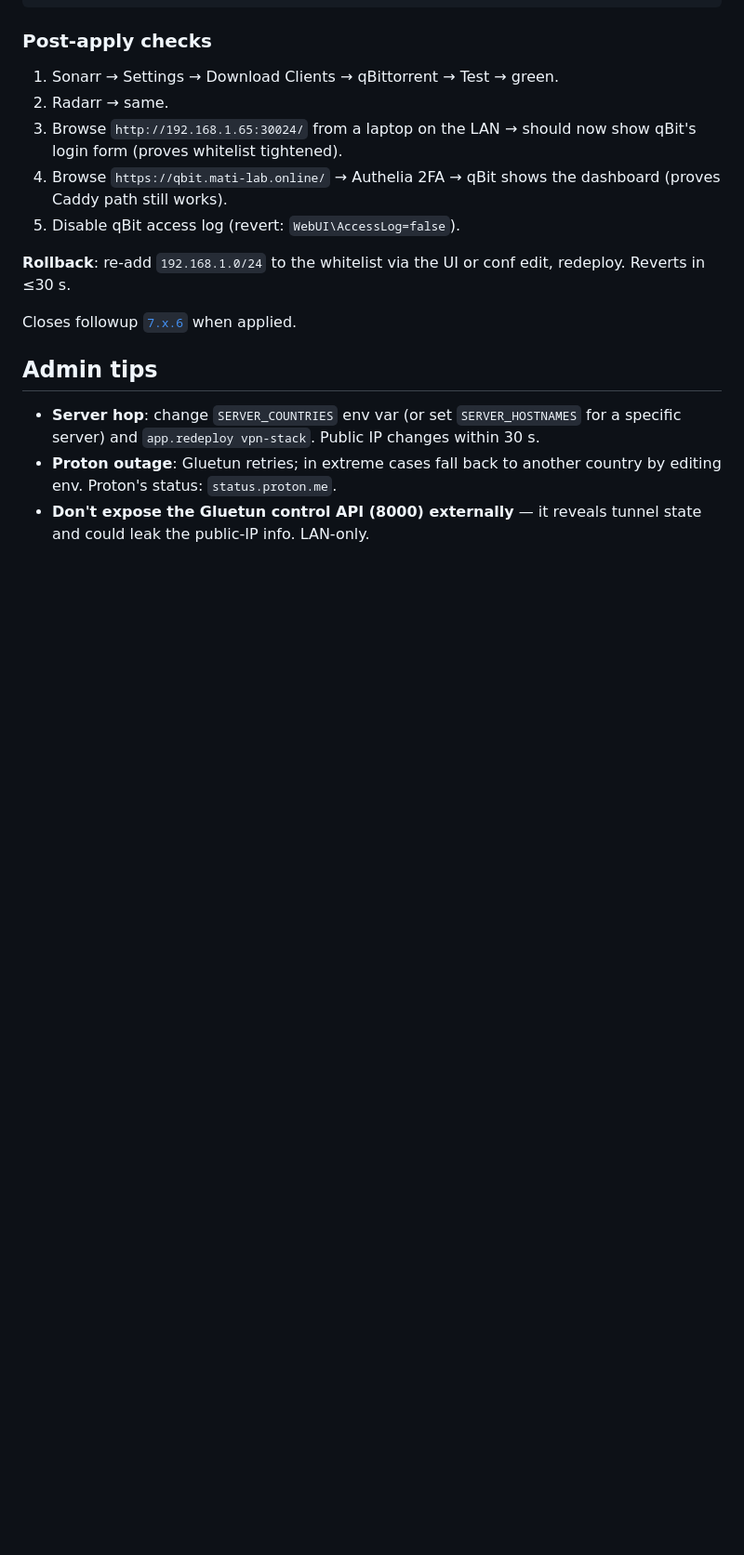
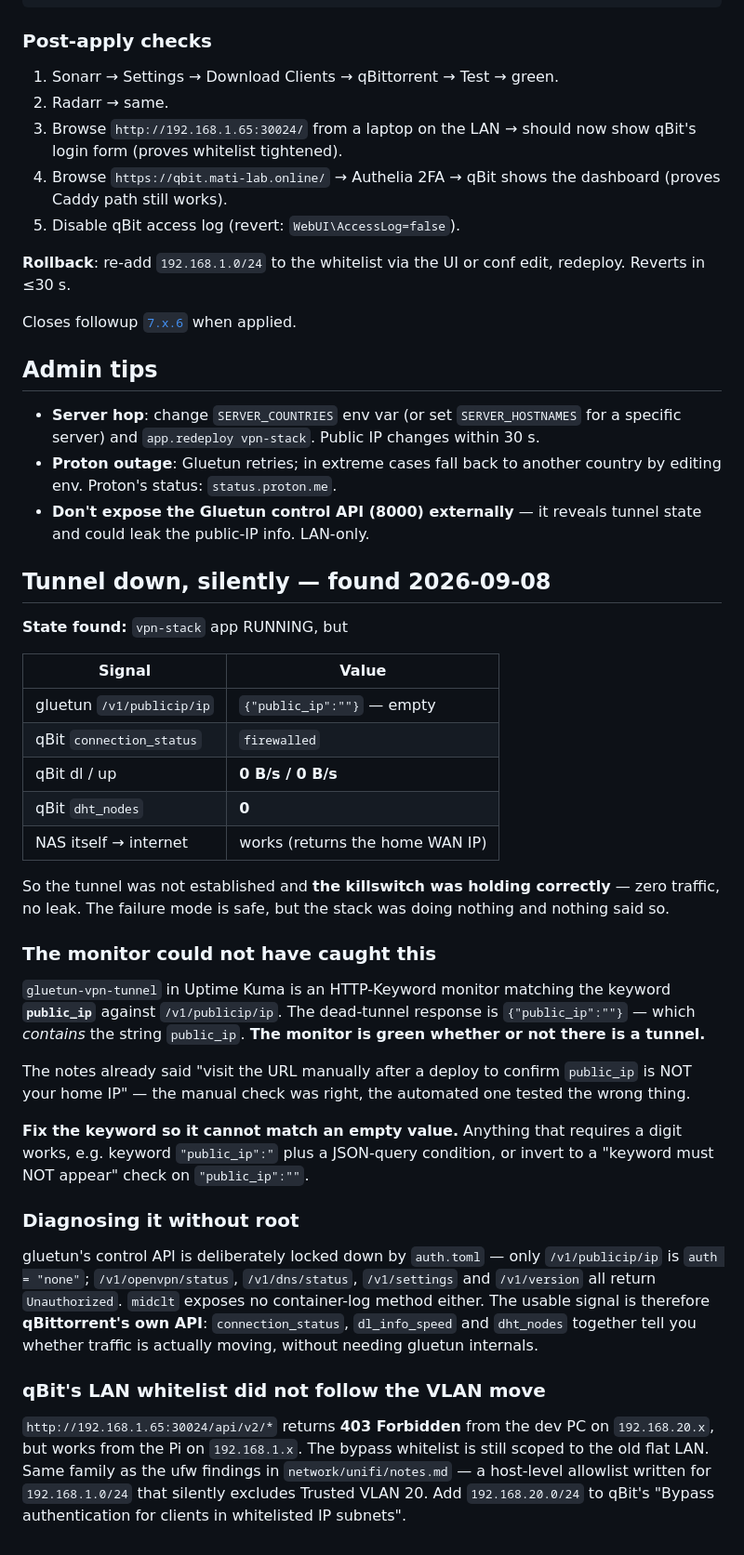
Before and after one commit to gOOrcio/mati-lab, a Markdown page: nas/vpn-stack/notes.md, the part around the change. Shown at 93% size. GitHub-like rendering; blank space fills up the shorter version.

```diff
--- a/nas/vpn-stack/notes.md
+++ b/nas/vpn-stack/notes.md
@@ -524,3 +524,52 @@ Closes followup [`7.x.6`](../../docs/followups.md) when applied.
   another country by editing env. Proton's status: `status.proton.me`.
 - **Don't expose the Gluetun control API (8000) externally** — it
   reveals tunnel state and could leak the public-IP info. LAN-only.
+
+## Tunnel down, silently — found 2026-09-08
+
+**State found:** `vpn-stack` app RUNNING, but
+
+| Signal | Value |
+|---|---|
+| gluetun `/v1/publicip/ip` | `{"public_ip":""}` — empty |
+| qBit `connection_status` | `firewalled` |
+| qBit dl / up | **0 B/s / 0 B/s** |
+| qBit `dht_nodes` | **0** |
+| NAS itself → internet | works (returns the home WAN IP) |
+
+So the tunnel was not established and **the killswitch was holding correctly** —
+zero traffic, no leak. The failure mode is safe, but the stack was doing nothing
+and nothing said so.
+
+### The monitor could not have caught this
+
+`gluetun-vpn-tunnel` in Uptime Kuma is an HTTP-Keyword monitor matching the
+keyword **`public_ip`** against `/v1/publicip/ip`. The dead-tunnel response is
+`{"public_ip":""}` — which *contains* the string `public_ip`. **The monitor is
+green whether or not there is a tunnel.**
+
+The notes already said "visit the URL manually after a deploy to confirm
+`public_ip` is NOT your home IP" — the manual check was right, the automated one
+tested the wrong thing.
+
+**Fix the keyword so it cannot match an empty value.** Anything that requires a
+digit works, e.g. keyword `"public_ip":"` plus a JSON-query condition, or invert
+to a "keyword must NOT appear" check on `"public_ip":""`.
+
+### Diagnosing it without root
+
+gluetun's control API is deliberately locked down by `auth.toml` — only
+`/v1/publicip/ip` is `auth = "none"`; `/v1/openvpn/status`, `/v1/dns/status`,
+`/v1/settings` and `/v1/version` all return `Unauthorized`. `midclt` exposes no
+container-log method either. The usable signal is therefore **qBittorrent's own
+API**: `connection_status`, `dl_info_speed` and `dht_nodes` together tell you
+whether traffic is actually moving, without needing gluetun internals.
+
+### qBit's LAN whitelist did not follow the VLAN move
+
+`http://192.168.1.65:30024/api/v2/*` returns **403 Forbidden** from the dev PC on
+`192.168.20.x`, but works from the Pi on `192.168.1.x`. The bypass whitelist is
+still scoped to the old flat LAN. Same family as the ufw findings in
+`network/unifi/notes.md` — a host-level allowlist written for `192.168.1.0/24`
+that silently excludes Trusted VLAN 20. Add `192.168.20.0/24` to qBit's
+"Bypass authentication for clients in whitelisted IP subnets".
```
Also changed, not shown: docs/followups.md (+1 -0 lines), network/uptime-kuma/monitors.md (+1 -1 lines).
